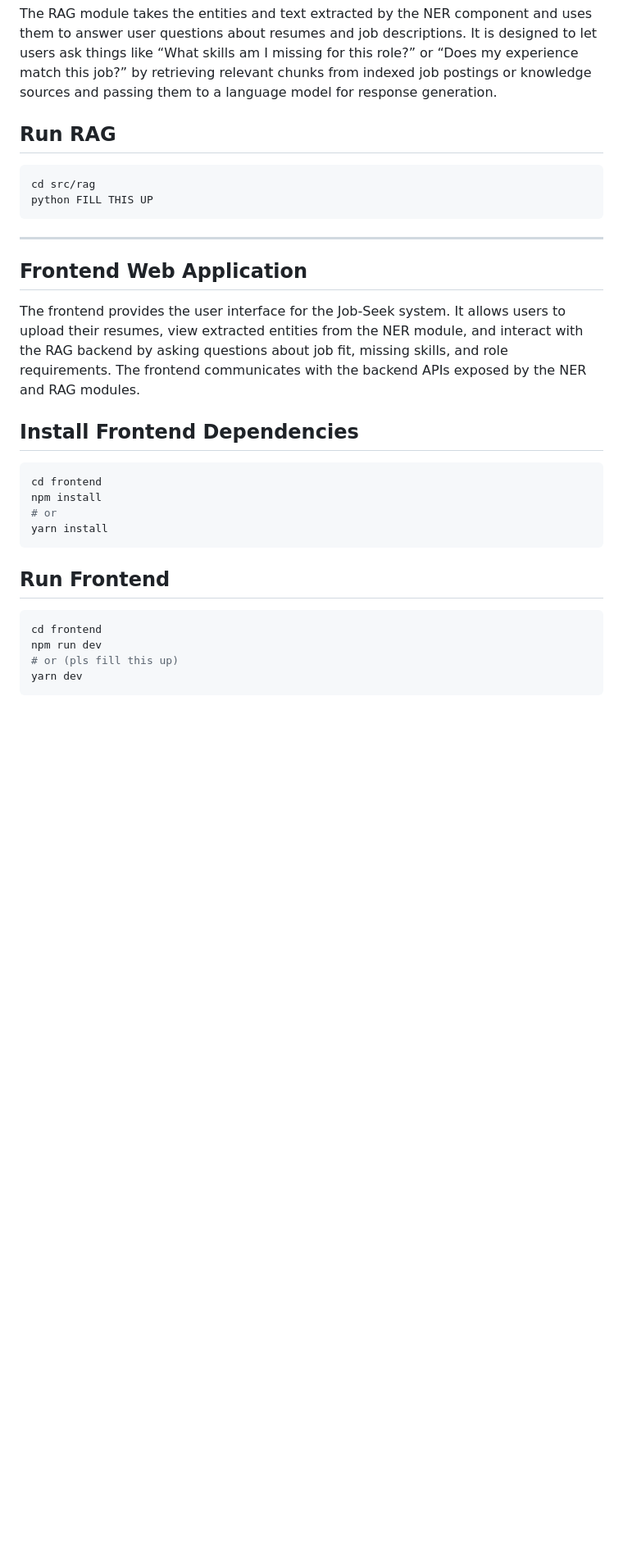
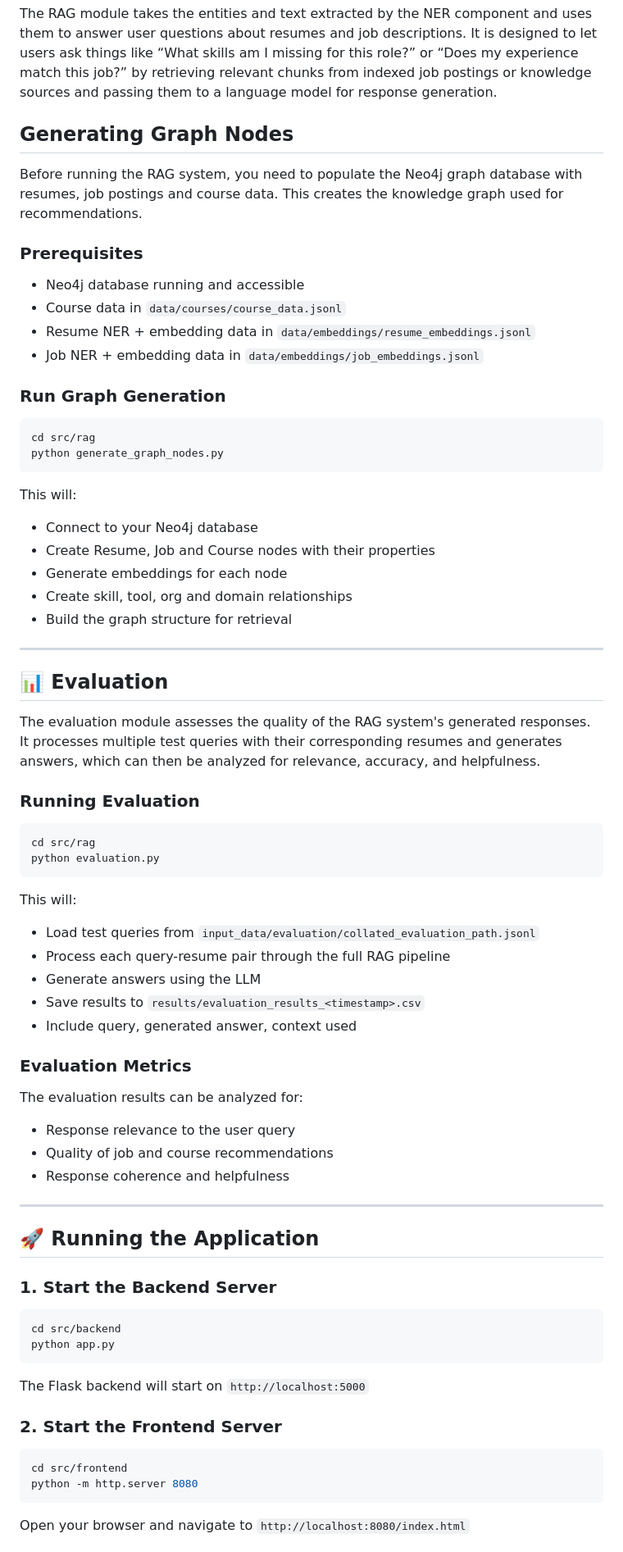
Before and after one commit to kealankuar/DSA4213-Final-Project, a Markdown page: README.md, the part around the change printed below. Shown: that part at 82% size. Drawn GitHub-style; blank space fills up the shorter version.

````diff
--- a/README.md
+++ b/README.md
@@ -36,30 +43,69 @@ Running this will:
 
 The RAG module takes the entities and text extracted by the NER component and uses them to answer user questions about resumes and job descriptions. It is designed to let users ask things like “What skills am I missing for this role?” or “Does my experience match this job?” by retrieving relevant chunks from indexed job postings or knowledge sources and passing them to a language model for response generation.
 
-## Run RAG
+## Generating Graph Nodes
+
+Before running the RAG system, you need to populate the Neo4j graph database with resumes, job postings and course data. This creates the knowledge graph used for recommendations.
+
+### Prerequisites
+- Neo4j database running and accessible
+- Course data in `data/courses/course_data.jsonl`
+- Resume NER + embedding data in `data/embeddings/resume_embeddings.jsonl`
+- Job NER + embedding data in `data/embeddings/job_embeddings.jsonl`
+
+### Run Graph Generation
 ```bash
 cd src/rag
-python FILL THIS UP
+python generate_graph_nodes.py
 ```
+
+This will:
+- Connect to your Neo4j database
+- Create Resume, Job and Course nodes with their properties
+- Generate embeddings for each node
+- Create skill, tool, org and domain relationships
+- Build the graph structure for retrieval
+
 ---
 
-## Frontend Web Application
+## 📊 Evaluation
 
-The frontend provides the user interface for the Job-Seek system. It allows users to upload their resumes, view extracted entities from the NER module, and interact with the RAG backend by asking questions about job fit, missing skills, and role requirements. The frontend communicates with the backend APIs exposed by the NER and RAG modules.
+The evaluation module assesses the quality of the RAG system's generated responses. It processes multiple test queries with their corresponding resumes and generates answers, which can then be analyzed for relevance, accuracy, and helpfulness.
 
-## Install Frontend Dependencies
-
+### Running Evaluation
 ```bash
-cd frontend
-npm install
-# or
-yarn install
-```
-## Run Frontend
-```bash
-cd frontend
-npm run dev
-# or (pls fill this up)
-yarn dev
+cd src/rag
+python evaluation.py
 ```
 
+This will:
+- Load test queries from `input_data/evaluation/collated_evaluation_path.jsonl`
+- Process each query-resume pair through the full RAG pipeline
+- Generate answers using the LLM
+- Save results to `results/evaluation_results_<timestamp>.csv`
+- Include query, generated answer, context used
+
+### Evaluation Metrics
+The evaluation results can be analyzed for:
+- Response relevance to the user query
+- Quality of job and course recommendations
+- Response coherence and helpfulness
+
+---
+
+## 🚀 Running the Application
+
+### 1. Start the Backend Server
+```bash
+cd src/backend
+python app.py
+```
+The Flask backend will start on `http://localhost:5000`
+
+### 2. Start the Frontend Server
+```bash
+cd src/frontend
+python -m http.server 8080
+```
+Open your browser and navigate to `http://localhost:8080/index.html`
+
````
Also changed, not shown: other parts of README.md (+61 -21 lines).
